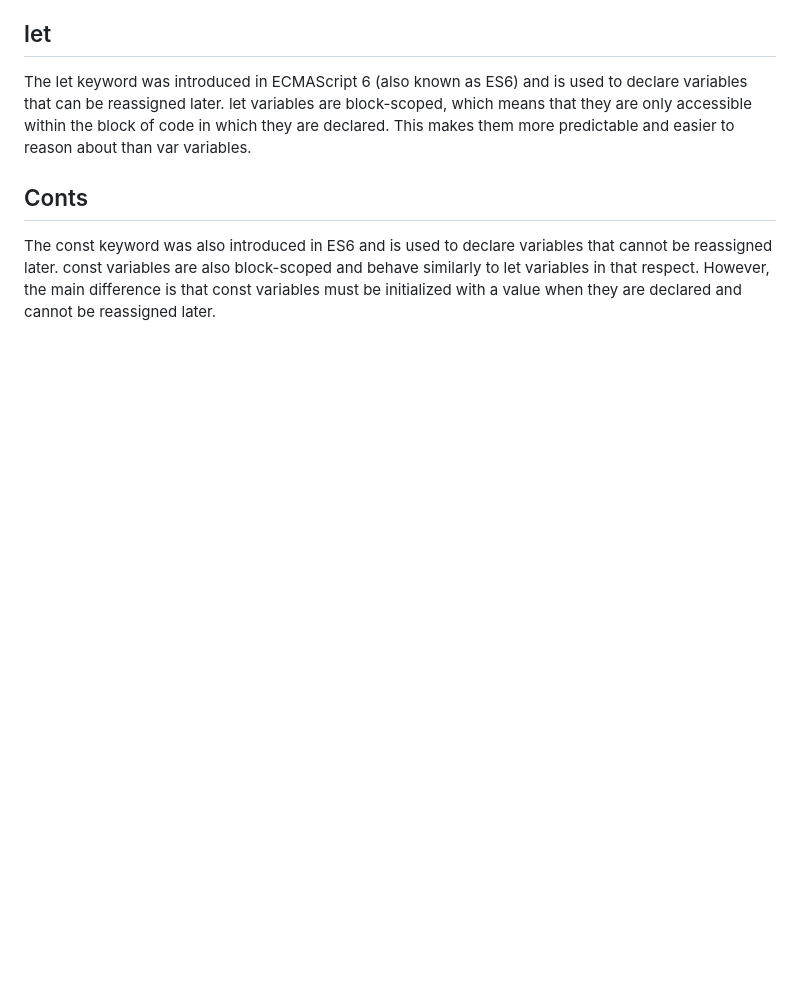
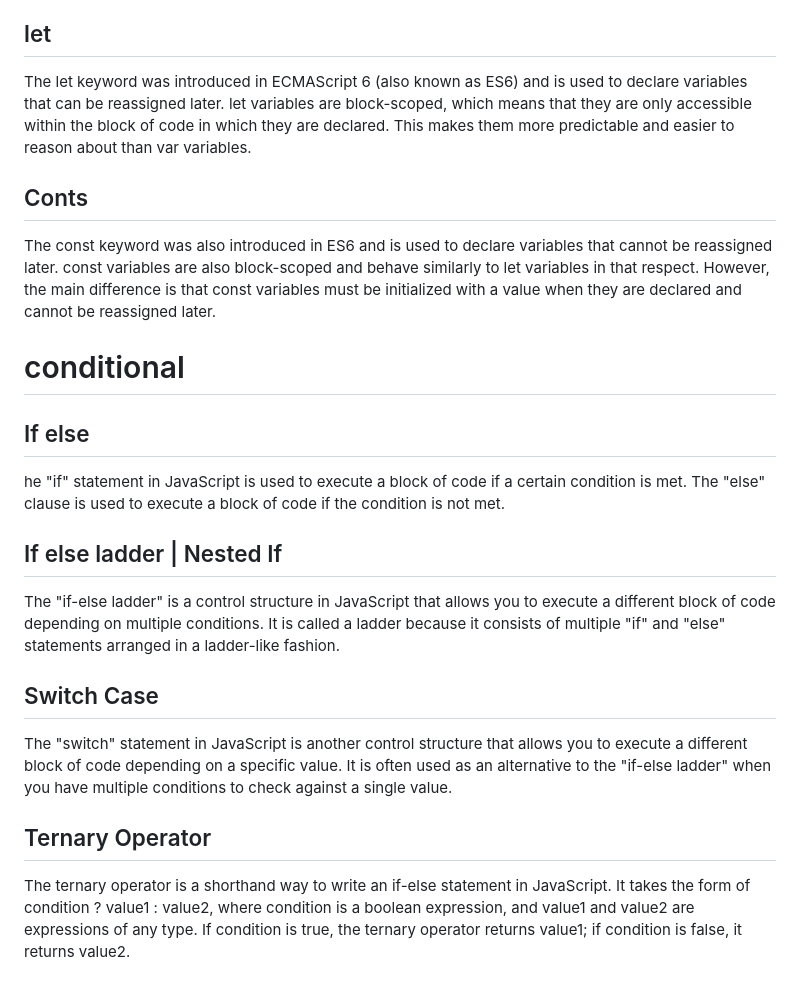
Before and after one commit to nikitanimore992/LearnJavaScript, a Markdown page: Readme.md, the part around the change. Drawn GitHub-style; blank space fills up the shorter version.

Commit message:
conditonal - if-else, nested if, switch case, ternary operatores

```diff
--- a/Readme.md
+++ b/Readme.md
@@ -72,3 +72,13 @@
 <p>The let keyword was introduced in ECMAScript 6 (also known as ES6) and is used to declare variables that can be reassigned later. let variables are block-scoped, which means that they are only accessible within the block of code in which they are declared. This makes them more predictable and easier to reason about than var variables.</p>
 <h2>Conts</h2>
 <p>The const keyword was also introduced in ES6 and is used to declare variables that cannot be reassigned later. const variables are also block-scoped and behave similarly to let variables in that respect. However, the main difference is that const variables must be initialized with a value when they are declared and cannot be reassigned later.</p>
+
+# conditional
+<h2>If else</h2>
+<p>he "if" statement in JavaScript is used to execute a block of code if a certain condition is met. The "else" clause is used to execute a block of code if the condition is not met.</p>
+<h2>If else ladder | Nested If</h2>
+<p>The "if-else ladder" is a control structure in JavaScript that allows you to execute a different block of code depending on multiple conditions. It is called a ladder because it consists of multiple "if" and "else" statements arranged in a ladder-like fashion.</p>
+<h2>Switch Case</h2>
+<p>The "switch" statement in JavaScript is another control structure that allows you to execute a different block of code depending on a specific value. It is often used as an alternative to the "if-else ladder" when you have multiple conditions to check against a single value.</p>
+<h2>Ternary Operator</h2>
+<p>The ternary operator is a shorthand way to write an if-else statement in JavaScript. It takes the form of condition ? value1 : value2, where condition is a boolean expression, and value1 and value2 are expressions of any type. If condition is true, the ternary operator returns value1; if condition is false, it returns value2.</p>
```
